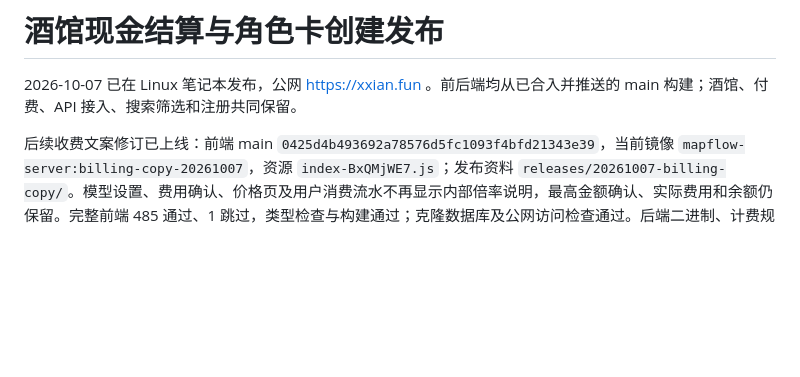
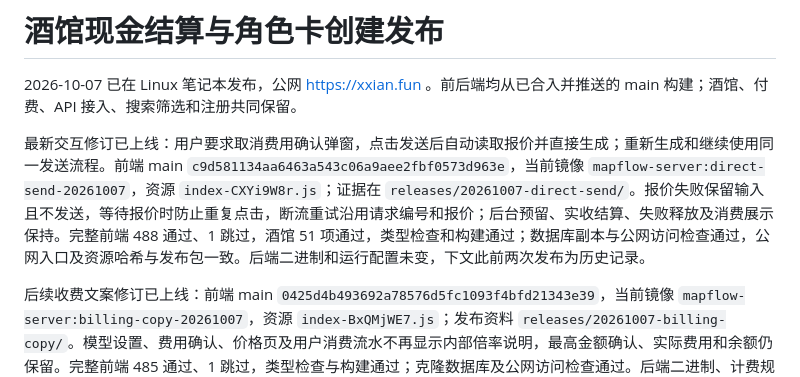
Before and after one commit to rongyan-123/MapFlow, a Markdown page: docs/deployment/2026-10-07-tavern-cash.md, the part around the change. Drawn GitHub-style; blank space fills up the shorter version.

Commit message:
docs: record direct-send deployment and superseded confirmation flow

```diff
--- a/docs/deployment/2026-10-07-tavern-cash.md
+++ b/docs/deployment/2026-10-07-tavern-cash.md
@@ -1,6 +1,8 @@
 # 酒馆现金结算与角色卡创建发布
 
 2026-10-07 已在 Linux 笔记本发布，公网 https://xxian.fun 。前后端均从已合入并推送的 main 构建；酒馆、付费、API 接入、搜索筛选和注册共同保留。
+
+最新交互修订已上线：用户要求取消费用确认弹窗，点击发送后自动读取报价并直接生成；重新生成和继续使用同一发送流程。前端 main `c9d581134aa6463a543c06a9aee2fbf0573d963e`，当前镜像 `mapflow-server:direct-send-20261007`，资源 `index-CXYi9W8r.js`；证据在 `releases/20261007-direct-send/`。报价失败保留输入且不发送，等待报价时防止重复点击，断流重试沿用请求编号和报价；后台预留、实收结算、失败释放及消费展示保持。完整前端 488 通过、1 跳过，酒馆 51 项通过，类型检查和构建通过；数据库副本与公网访问检查通过，公网入口及资源哈希与发布包一致。后端二进制和运行配置未变，下文此前两次发布为历史记录。
 
 后续收费文案修订已上线：前端 main `0425d4b493692a78576d5fc1093f4bfd21343e39`，当前镜像 `mapflow-server:billing-copy-20261007`，资源 `index-BxQMjWE7.js`；发布资料 `releases/20261007-billing-copy/`。模型设置、费用确认、价格页及用户消费流水不再显示内部倍率说明，最高金额确认、实际费用和余额仍保留。完整前端 485 通过、1 跳过，类型检查与构建通过；克隆数据库及公网访问检查通过。后端二进制、计费规则、配置与密钥挂载全部沿用下文现金发布版本。下文镜像和前端资源为首次现金发布的历史记录。
 
```
Also changed, not shown: docs/specs/2026-10-07-tavern-wallet-billing-design.md (+2 -0 lines).
